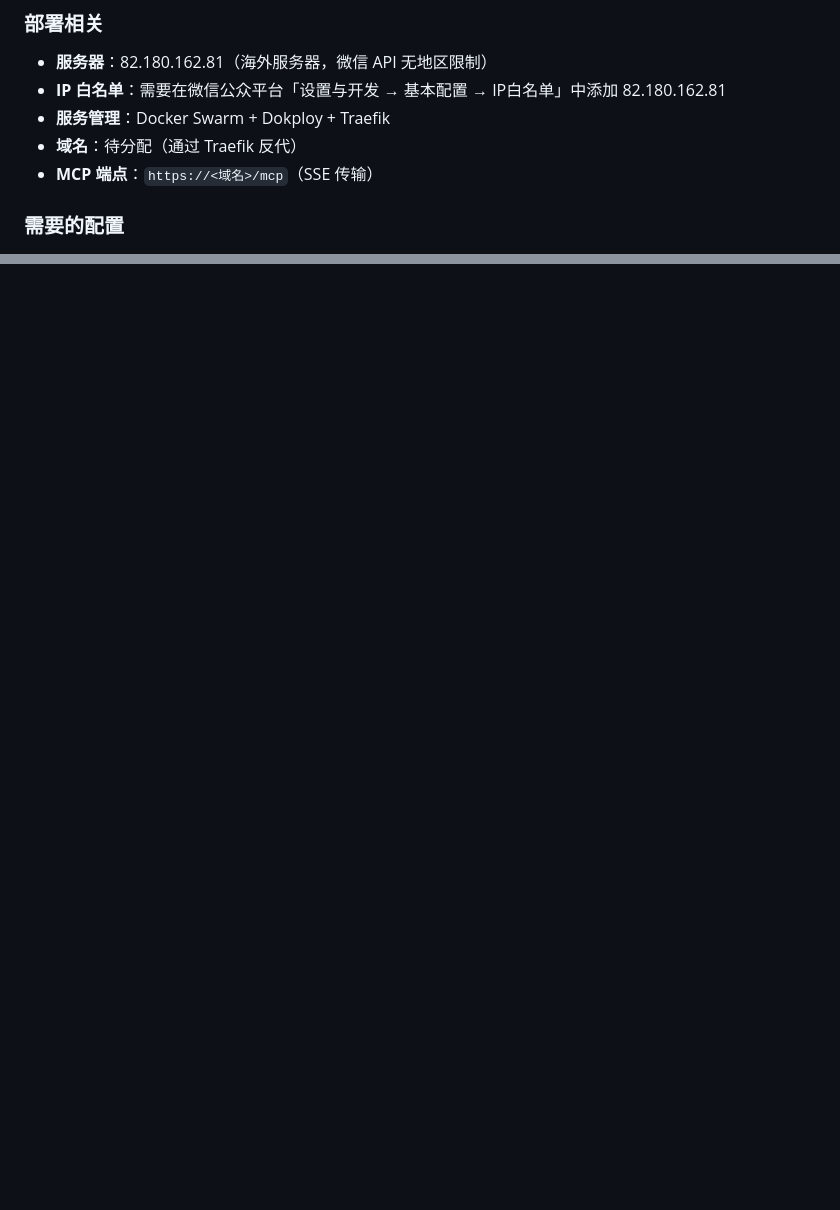
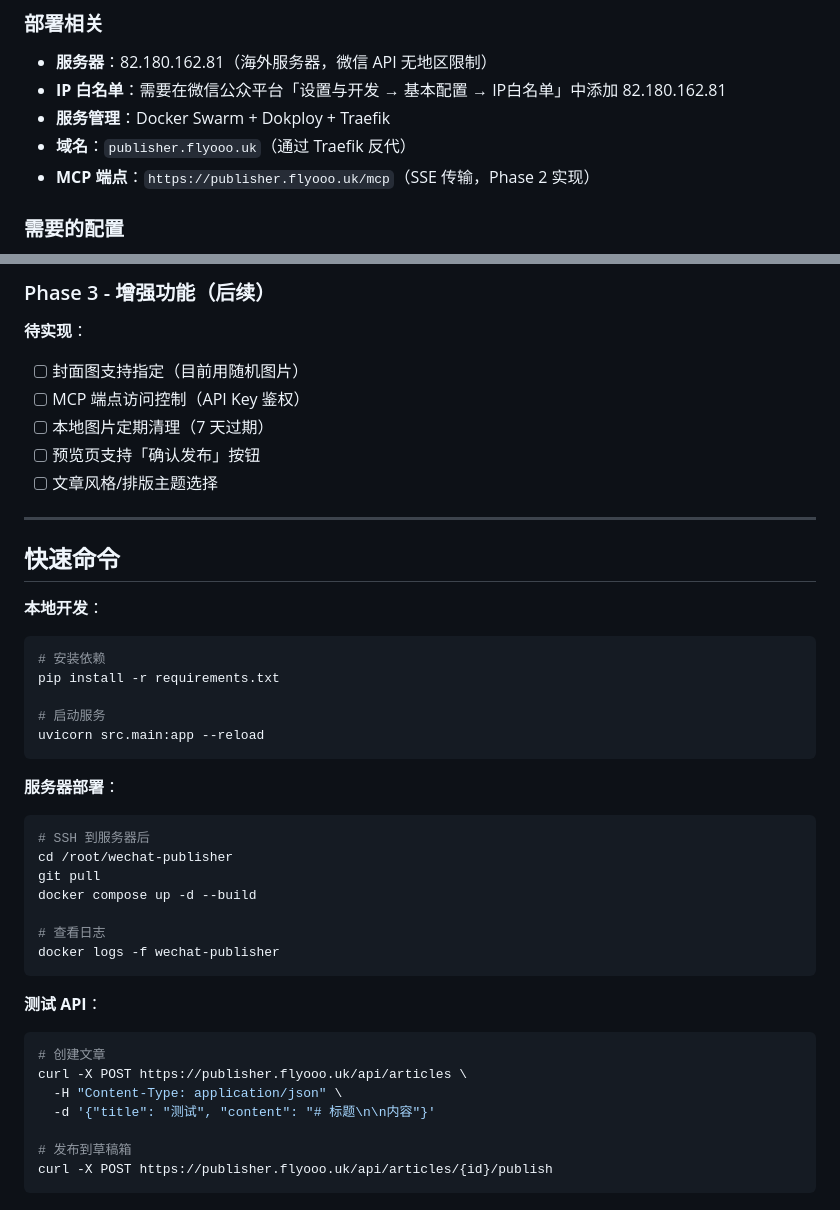
Before and after one commit to CherryLover/wechat-publisher, a Markdown page: CLAUDE.md, 2 parts joined by grey strips. Drawn GitHub-style; blank space fills up the shorter version.

````diff
--- a/CLAUDE.md
+++ b/CLAUDE.md
@@ -67,8 +67,8 @@
 - **服务器**：82.180.162.81（海外服务器，微信 API 无地区限制）
 - **IP 白名单**：需要在微信公众平台「设置与开发 → 基本配置 → IP白名单」中添加 82.180.162.81
 - **服务管理**：Docker Swarm + Dokploy + Traefik
-- **域名**：待分配（通过 Traefik 反代）
-- **MCP 端点**：`https://<域名>/mcp`（SSE 传输）
+- **域名**：`publisher.flyooo.uk`（通过 Traefik 反代）
+- **MCP 端点**：`https://publisher.flyooo.uk/mcp`（SSE 传输，Phase 2 实现）
 
 ### 需要的配置
 
@@ -142,0 +210,43 @@ wechat-publisher/
+### Phase 3 - 增强功能（后续）
+
+**待实现**：
+- [ ] 封面图支持指定（目前用随机图片）
+- [ ] MCP 端点访问控制（API Key 鉴权）
+- [ ] 本地图片定期清理（7 天过期）
+- [ ] 预览页支持「确认发布」按钮
+- [ ] 文章风格/排版主题选择
+
+---
+
+## 快速命令
+
+**本地开发**：
+```bash
+# 安装依赖
+pip install -r requirements.txt
+
+# 启动服务
+uvicorn src.main:app --reload
+```
+
+**服务器部署**：
+```bash
+# SSH 到服务器后
+cd /root/wechat-publisher
+git pull
+docker compose up -d --build
+
+# 查看日志
+docker logs -f wechat-publisher
+```
+
+**测试 API**：
+```bash
+# 创建文章
+curl -X POST https://publisher.flyooo.uk/api/articles \
+  -H "Content-Type: application/json" \
+  -d '{"title": "测试", "content": "# 标题\n\n内容"}'
+
+# 发布到草稿箱
+curl -X POST https://publisher.flyooo.uk/api/articles/{id}/publish
+```
````
Also changed, not shown: other parts of CLAUDE.md (+67 -0 lines).
